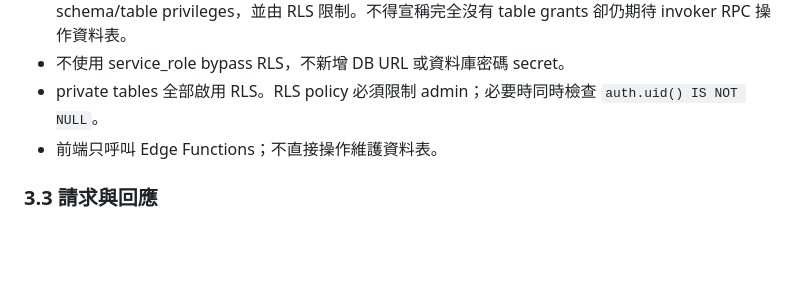
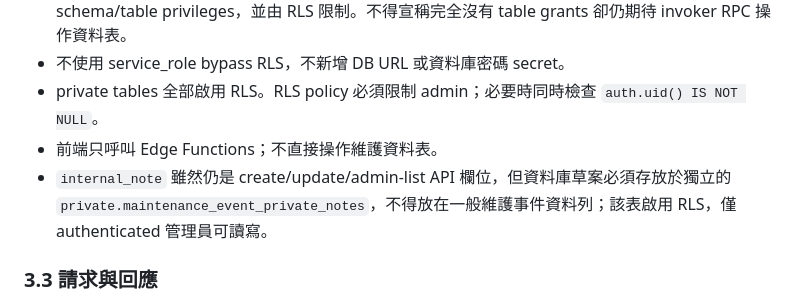
Before and after one commit to johnjohn114/smart-class, a Markdown page: docs/maintenance-api-spec-v0.4.md, the part around the change. Drawn GitHub-style; blank space fills up the shorter version.

Commit message:
Document admin-only storage for maintenance internal notes

```diff
--- a/docs/maintenance-api-spec-v0.4.md
+++ b/docs/maintenance-api-spec-v0.4.md
@@ -70,6 +70,7 @@
 - 不使用 service_role bypass RLS，不新增 DB URL 或資料庫密碼 secret。
 - private tables 全部啟用 RLS。RLS policy 必須限制 admin；必要時同時檢查 `auth.uid() IS NOT NULL`。
 - 前端只呼叫 Edge Functions；不直接操作維護資料表。
+- `internal_note` 雖然仍是 create/update/admin-list API 欄位，但資料庫草案必須存放於獨立的 `private.maintenance_event_private_notes`，不得放在一般維護事件資料列；該表啟用 RLS，僅 authenticated 管理員可讀寫。
 
 ### 3.3 請求與回應
 
```
